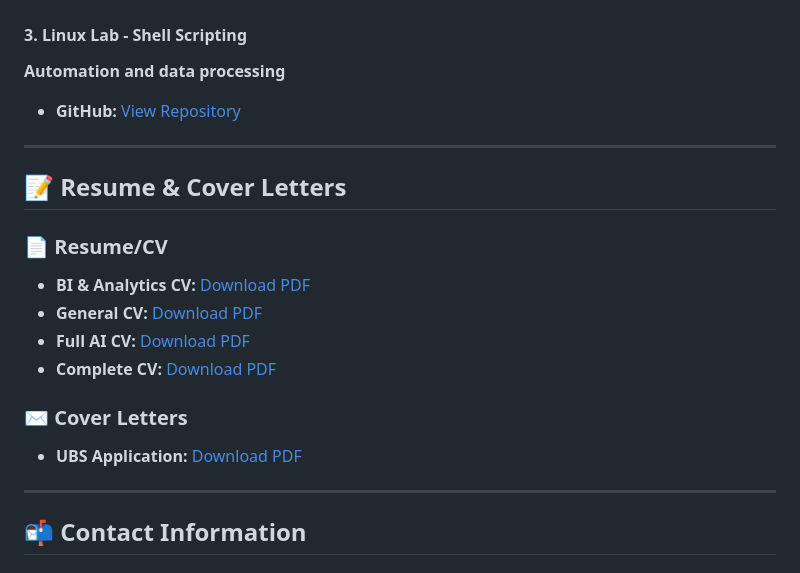
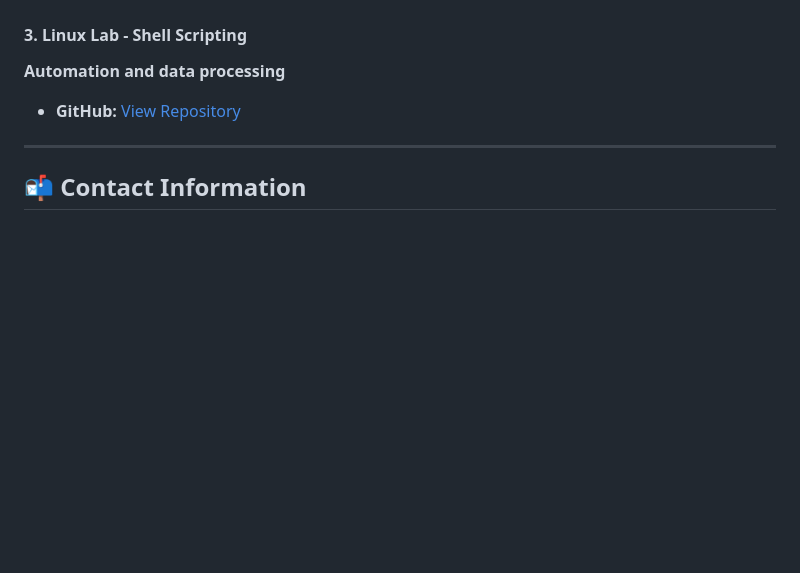
Before and after one commit to layanbuirat/layanbuirat, a Markdown page: README.md, the part around the change. Rendered like a GitHub page; blank space fills up the shorter version.

Commit message:
Remove resume and cover letters section
Removed resume and cover letters section from README.

```diff
--- a/README.md
+++ b/README.md
@@ -177,19 +177,6 @@
 
 ---
 
-## 📝 **Resume & Cover Letters**
-
-### **📄 Resume/CV**
-- **BI & Analytics CV:** [Download PDF](Layan_Buiart_CV_BI_Analytics_Ooredoo.pdf)
-- **General CV:** [Download PDF](LayanBuirat_UBS.pdf)
-- **Full AI CV:** [Download PDF](data_full_AI.pdf)
-- **Complete CV:** [Download PDF](all.pdf)
-
-### **✉️ Cover Letters**
-- **UBS Application:** [Download PDF](Cover_Letter_UBS_Layan_Buirat_.pdf)
-
----
-
 ## 📬 **Contact Information**
 
 ### **📍 Location**
```
